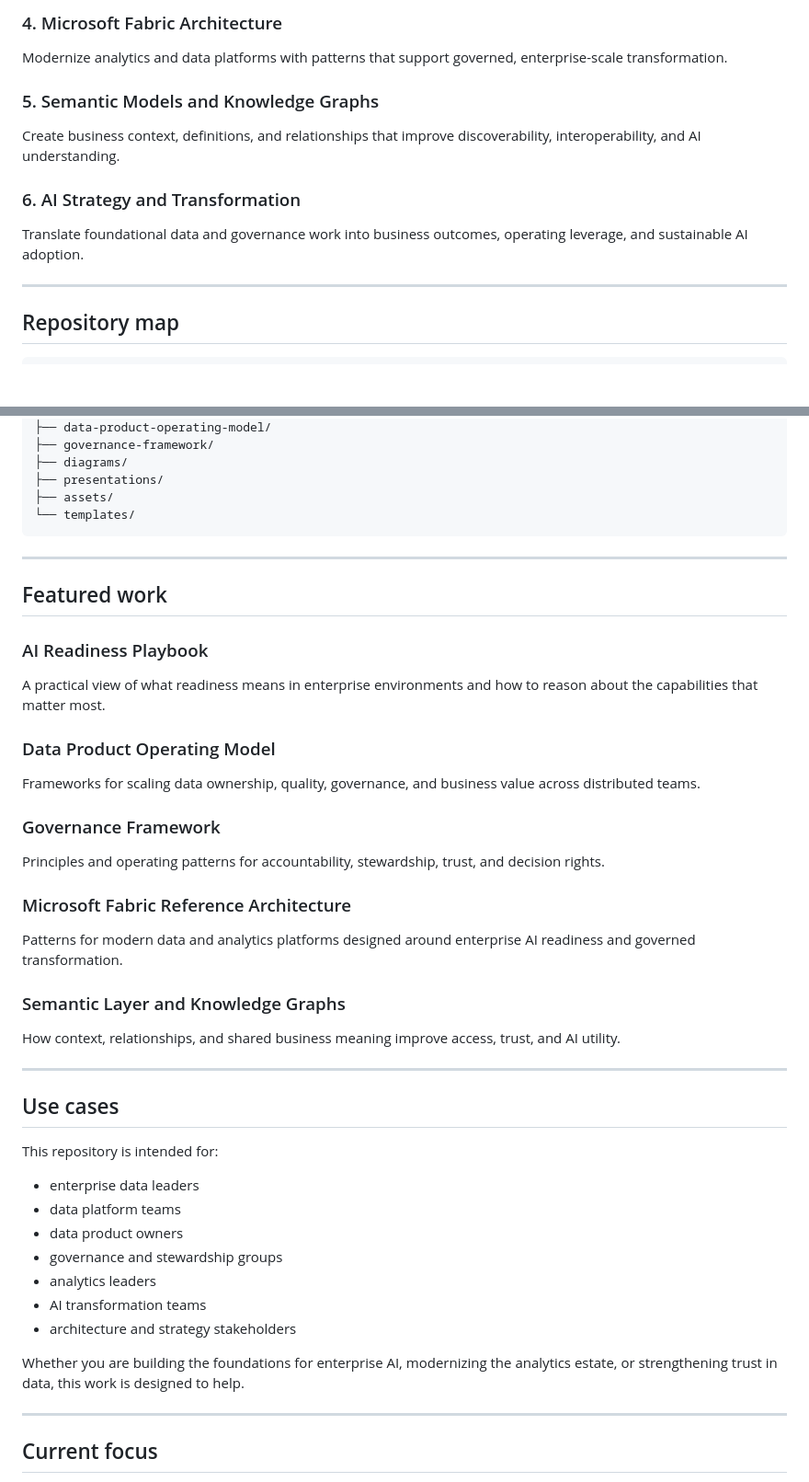
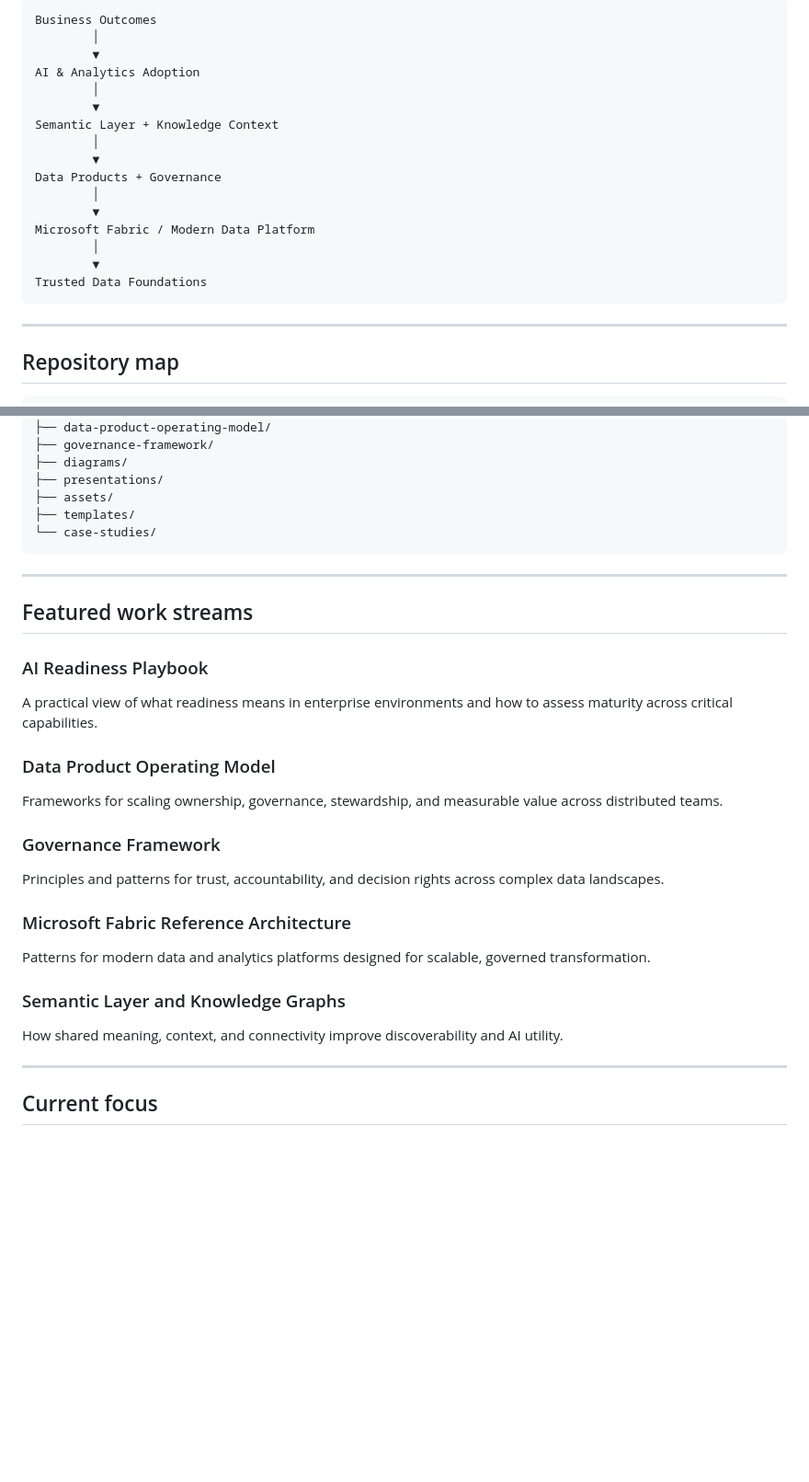
Before and after one commit to thivakar-allimuthu/enterprise-ai-lab, a Markdown page: README.md, 2 parts joined by grey strips. Shown at 92% size. Drawn GitHub-style; blank space fills up the shorter version.

Commit message:
Create a more visual GitHub homepage for the main repository

````diff
--- a/README.md
+++ b/README.md
@@ -48,12 +87,22 @@ Establish stewardship, accountability, policy alignment, and quality controls th
 
-### 4. Microsoft Fabric Architecture
-Modernize analytics and data platforms with patterns that support governed, enterprise-scale transformation.
-
-### 5. Semantic Models and Knowledge Graphs
-Create business context, definitions, and relationships that improve discoverability, interoperability, and AI understanding.
-
-### 6. AI Strategy and Transformation
-Translate foundational data and governance work into business outcomes, operating leverage, and sustainable AI adoption.
+```text
+Business Outcomes
+        │
+        ▼
+AI & Analytics Adoption
+        │
+        ▼
+Semantic Layer + Knowledge Context
+        │
+        ▼
+Data Products + Governance
+        │
+        ▼
+Microsoft Fabric / Modern Data Platform
+        │
+        ▼
+Trusted Data Foundations
+```
 
 ---
 
@@ -75,43 +124,28 @@ enterprise-ai-readiness-framework/
 ├── diagrams/
 ├── presentations/
 ├── assets/
-└── templates/
+├── templates/
+└── case-studies/
 ```
 
 ---
 
-## Featured work
+## Featured work streams
 
 ### AI Readiness Playbook
-A practical view of what readiness means in enterprise environments and how to reason about the capabilities that matter most.
+A practical view of what readiness means in enterprise environments and how to assess maturity across critical capabilities.
 
 ### Data Product Operating Model
-Frameworks for scaling data ownership, quality, governance, and business value across distributed teams.
+Frameworks for scaling ownership, governance, stewardship, and measurable value across distributed teams.
 
 ### Governance Framework
-Principles and operating patterns for accountability, stewardship, trust, and decision rights.
+Principles and patterns for trust, accountability, and decision rights across complex data landscapes.
 
 ### Microsoft Fabric Reference Architecture
-Patterns for modern data and analytics platforms designed around enterprise AI readiness and governed transformation.
+Patterns for modern data and analytics platforms designed for scalable, governed transformation.
 
 ### Semantic Layer and Knowledge Graphs
-How context, relationships, and shared business meaning improve access, trust, and AI utility.
-
----
-
-## Use cases
-
-This repository is intended for:
-
-- enterprise data leaders
-- data platform teams
-- data product owners
-- governance and stewardship groups
-- analytics leaders
-- AI transformation teams
-- architecture and strategy stakeholders
-
-Whether you are building the foundations for enterprise AI, modernizing the analytics estate, or strengthening trust in data, this work is designed to help.
+How shared meaning, context, and connectivity improve discoverability and AI utility.
 
 ---
 
````
Also changed, not shown: other parts of README.md (+56 -15 lines).
